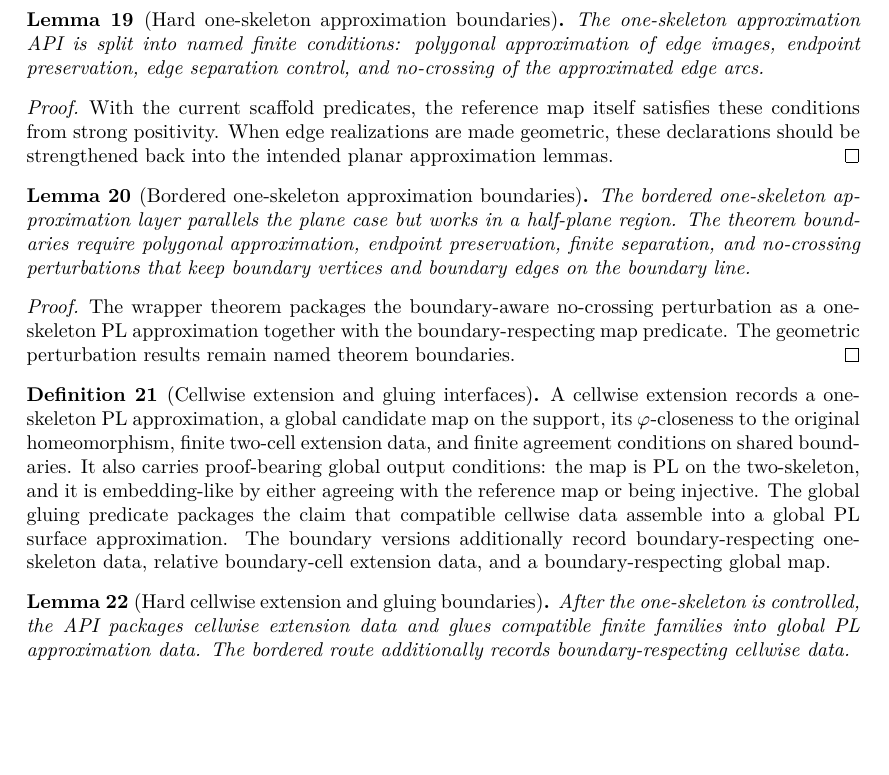
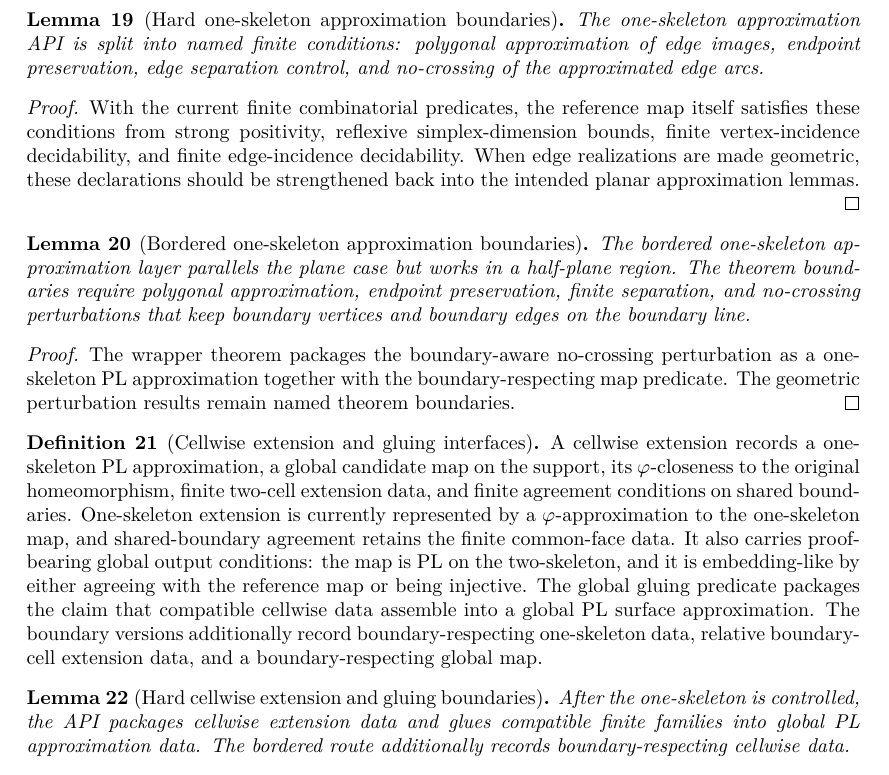
Before and after one commit to mccorvie/classification-of-surfaces, a LaTeX thesis (blueprint/src/print.tex, which reads blueprint/src/content.tex): part of page 5 of 18, cut so that both start at the same text, the shorter picture padded with empty space. Compiled offline with XeLaTeX.

Commit message:
Make one-skeleton predicates combinatorial

```diff
--- a/blueprint/src/content.tex
+++ b/blueprint/src/content.tex
@@ -302,7 +304,7 @@ remain separated and incident edges meet only at their common vertices.
 
 \begin{lemma}[Hard one-skeleton approximation boundaries]
 \label{moise:lem:one_skeleton_hard_boundaries}
-\lean{LeanEval.Topology.ClassificationOfSurfaces.finite_arc_polygonal_approximation, LeanEval.Topology.ClassificationOfSurfaces.endpoint_preservation_for_polygonal_approximation, LeanEval.Topology.ClassificationOfSurfaces.finite_edge_separation_control, LeanEval.Topology.ClassificationOfSurfaces.no_crossing_perturbation}
+\lean{LeanEval.Topology.ClassificationOfSurfaces.PreservesVertices, LeanEval.Topology.ClassificationOfSurfaces.IsPLOnSimplexes, LeanEval.Topology.ClassificationOfSurfaces.SeparatedOnEdges, LeanEval.Topology.ClassificationOfSurfaces.finite_arc_polygonal_approximation, LeanEval.Topology.ClassificationOfSurfaces.endpoint_preservation_for_polygonal_approximation, LeanEval.Topology.ClassificationOfSurfaces.finite_edge_separation_control, LeanEval.Topology.ClassificationOfSurfaces.no_crossing_perturbation}
 \leanok
 
 \uses{moise:def:combinatorial_surface,moise:def:phi_approximation}
@@ -313,10 +315,11 @@ control, and no-crossing of the approximated edge arcs.
 
 \begin{proof}
 \leanok
-With the current scaffold predicates, the reference map itself satisfies these
-conditions from strong positivity.  When edge realizations are made geometric,
-these declarations should be strengthened back into the intended planar
-approximation lemmas.
+With the current finite combinatorial predicates, the reference map itself
+satisfies these conditions from strong positivity, reflexive simplex-dimension
+bounds, finite vertex-incidence decidability, and finite edge-incidence
+decidability.  When edge realizations are made geometric, these declarations
+should be strengthened back into the intended planar approximation lemmas.
 \end{proof}
 
 \begin{lemma}[Bordered one-skeleton approximation boundaries]
@@ -340,16 +343,19 @@ predicate.  The geometric perturbation results remain named theorem boundaries.
 
 \begin{definition}[Cellwise extension and gluing interfaces]
 \label{moise:def:cellwise_extension_gluing}
-\lean{LeanEval.Topology.ClassificationOfSurfaces.IsPLOnTwoSkeleton, LeanEval.Topology.ClassificationOfSurfaces.EmbeddingLikeApproximation, LeanEval.Topology.ClassificationOfSurfaces.RelativeBoundaryCells, LeanEval.Topology.ClassificationOfSurfaces.CellwiseExtension, LeanEval.Topology.ClassificationOfSurfaces.ExtensionsAgreeOnSharedBoundary, LeanEval.Topology.ClassificationOfSurfaces.GlobalPLHomeomorphFromCellwise, LeanEval.Topology.ClassificationOfSurfaces.GlobalPLSurfaceApproximation, LeanEval.Topology.ClassificationOfSurfaces.BoundaryCellwiseExtension, LeanEval.Topology.ClassificationOfSurfaces.BoundaryGlobalPLSurfaceApproximation}
+\lean{LeanEval.Topology.ClassificationOfSurfaces.ExtendsOneSkeletonApproximation, LeanEval.Topology.ClassificationOfSurfaces.CellwiseSchoenfliesExtensions, LeanEval.Topology.ClassificationOfSurfaces.IsPLOnTwoSkeleton, LeanEval.Topology.ClassificationOfSurfaces.EmbeddingLikeApproximation, LeanEval.Topology.ClassificationOfSurfaces.RelativeBoundaryCells, LeanEval.Topology.ClassificationOfSurfaces.CellwiseExtension, LeanEval.Topology.ClassificationOfSurfaces.ExtensionsAgreeOnSharedBoundary, LeanEval.Topology.ClassificationOfSurfaces.GlobalPLHomeomorphFromCellwise, LeanEval.Topology.ClassificationOfSurfaces.GlobalPLSurfaceApproximation, LeanEval.Topology.ClassificationOfSurfaces.BoundaryCellwiseExtension, LeanEval.Topology.ClassificationOfSurfaces.BoundaryGlobalPLSurfaceApproximation}
 \leanok
 
 \uses{moise:def:combinatorial_surface,moise:def:phi_approximation,moise:lem:pl_approximation_one_skeleton}
 A cellwise extension records a one-skeleton PL approximation, a global candidate
 map on the support, its $\varphi$-closeness to the original homeomorphism,
 finite two-cell extension data, and finite agreement conditions on shared
-boundaries.  It also carries proof-bearing global output conditions: the map is
-PL on the two-skeleton, and it is embedding-like by either agreeing with the
-reference map or being injective.  The global gluing predicate packages the
+boundaries.  One-skeleton extension is currently represented by a
+$\varphi$-approximation to the one-skeleton map, and shared-boundary agreement
+retains the finite common-face data.  It also carries proof-bearing global
+output conditions: the map is PL on the two-skeleton, and it is embedding-like
+by either agreeing with the reference map or being injective.  The global
+gluing predicate packages the
 claim that compatible cellwise data assemble into a global PL surface
 approximation.  The boundary versions additionally record boundary-respecting
 one-skeleton data, relative boundary-cell extension data, and a
```
Also changed, not shown: codex_strategy_moise_pl.md (+14 -4 lines), blueprint/src/content.tex (10 more changed lines), 1 other file.
